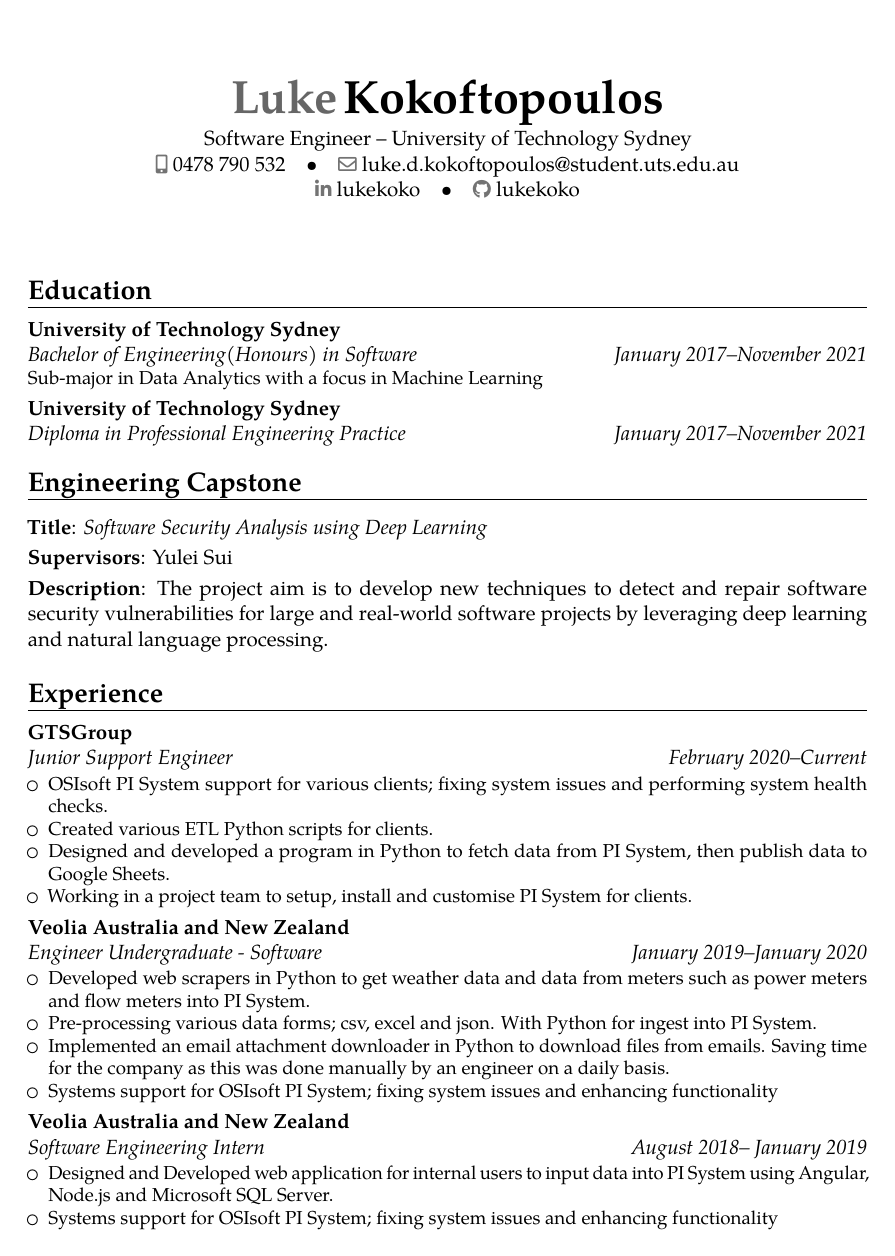
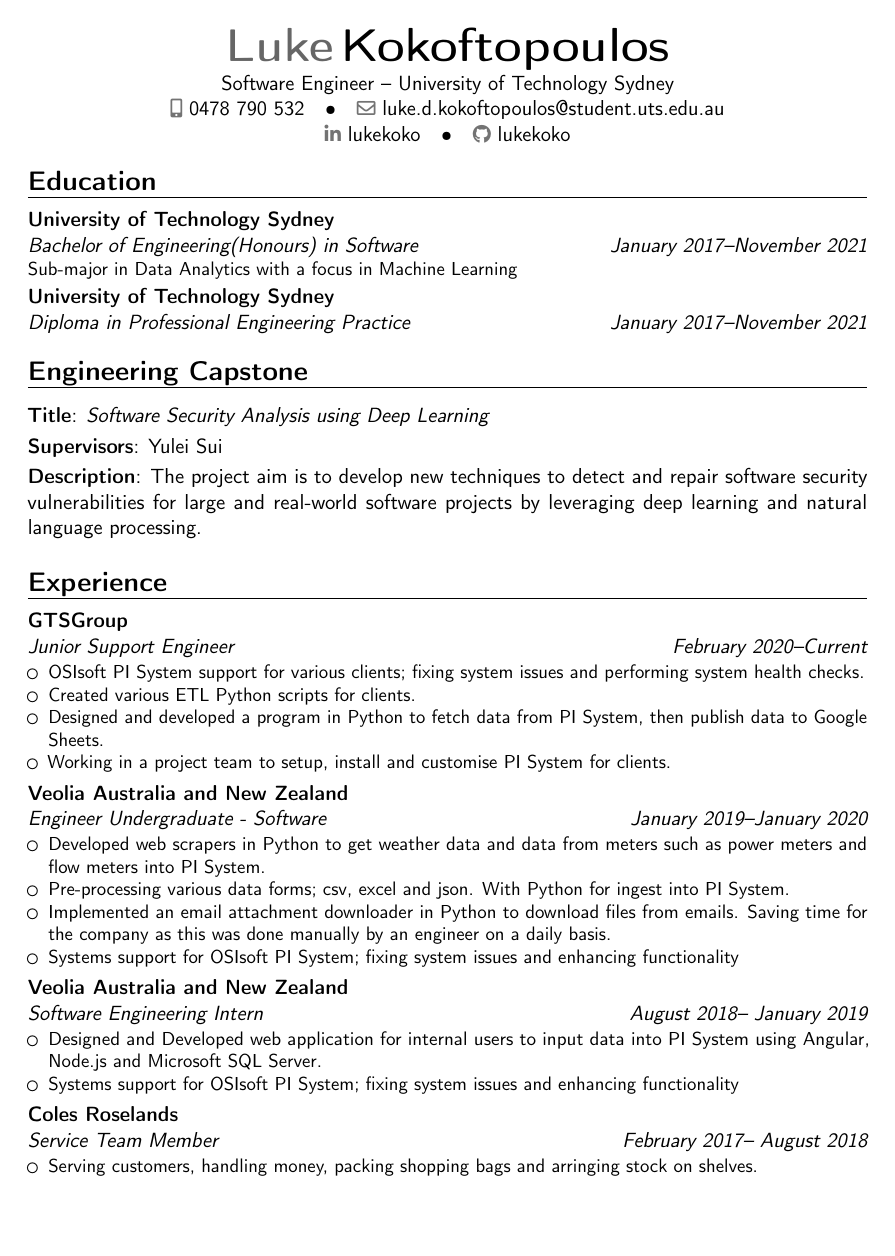
Before and after one commit to lukekoko/Resume, a LaTeX CV (resume.tex): page 1 of 4. Compiled offline with pdfLaTeX.

Commit message:
Adjusted margins

```diff
--- a/resume.tex
+++ b/resume.tex
@@ -1,5 +1,5 @@
 
-\documentclass[11pt,a4paper,roboto]{moderncv}        % possible options include font size ('10pt', '11pt' and '12pt'), paper size ('a4paper', 'letterpaper', 'a5paper', 'legalpaper', 'executivepaper' and 'landscape') and font family ('sans' and 'roman')
+\documentclass[11pt,a4paper,sans]{moderncv}        % possible options include font size ('10pt', '11pt' and '12pt'), paper size ('a4paper', 'letterpaper', 'a5paper', 'legalpaper', 'executivepaper' and 'landscape') and font family ('sans' and 'roman')
 
 % moderncv themes
 \moderncvstyle{banking}                             % style options are 'casual' (default), 'classic', 'banking', 'oldstyle' and 'fancy'
@@ -12,7 +12,7 @@
 %\usepackage{CJKutf8}                              % if you need to use CJK to typeset your resume in Chinese, Japanese or Korean
 
 % adjust the page margins
-\usepackage[scale=0.75]{geometry}
+\usepackage[scale=0.75, top=2cm]{geometry}
 % \setlength{\hintscolumnwidth}{3cm}                % if you want to change the width of the column with the dates
 %\setlength{\makecvtitlenamewidth}{10cm}           % for the 'classic' style, if you want to force the width allocated to your name and avoid line breaks. be careful though, the length is normally calculated to avoid any overlap with your personal info; use this at your own typographical risks...
 
@@ -49,6 +49,8 @@
 \begin{document}
 %-----       resume       ---------------------------------------------------------
 \makecvtitle
+\vspace*{-10mm}
+
 \section{Education}
 \cventry{January 2017--November 2021}{Bachelor of Engineering(Honours) in Software}{University of Technology Sydney}{}{}{Sub-major in Data Analytics with a focus in Machine Learning}
 \cventry{January 2017--November 2021}{Diploma in Professional Engineering Practice}{University of Technology Sydney}{}{}{}
```
Also changed, not shown: resume.pdf.
